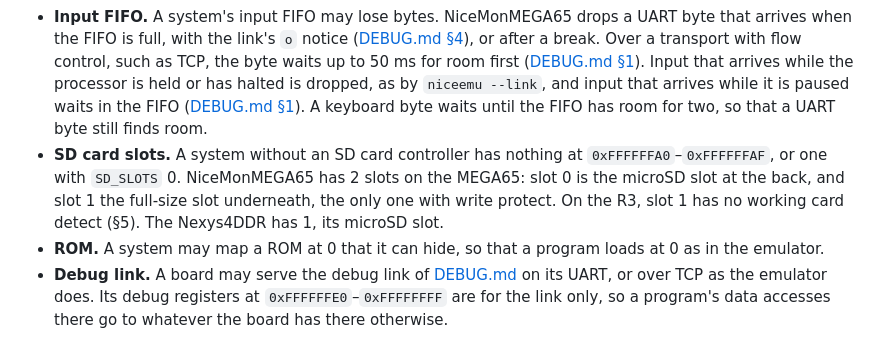
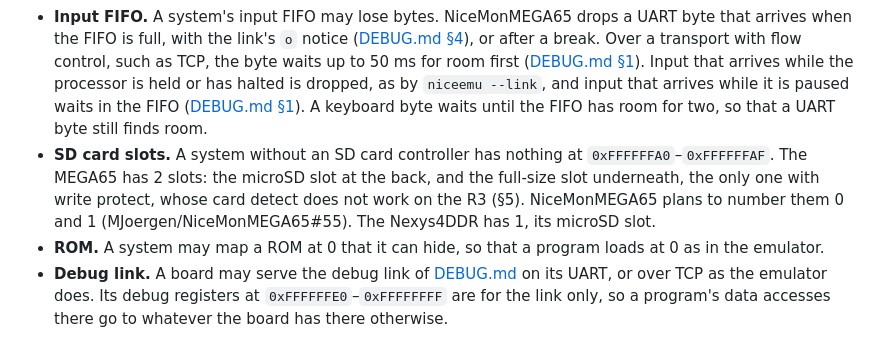
Before and after one commit to MJoergen/nice_cpu, a Markdown page: doc/SYSTEM.md, the part around the change. GitHub-like rendering.

```diff
--- a/doc/SYSTEM.md
+++ b/doc/SYSTEM.md
@@ -316,7 +316,7 @@ A board that wraps the FPGA core, such as [NiceMonMEGA65](https://github.com/MJo
 - **Screen.** A board's screen may be larger than the emulator's 80×25. NiceMonMEGA65's has up to 32K words. The color format of §1.1 applies unchanged. The display offset belongs to the board. The emulator's window draws the cursor from the board's cursor registers (§1.4), but has no offset.
 - **Console input.** A UART or a keyboard feeds the same console at `0xFFFFFF00`, with the same bits (§1.2). A break on the UART may end the line's input: the UART's bytes are then dropped until the next start, and a read returns `0x200` once the FIFO is empty, but the keyboard's bytes still go into the FIFO, and a read returns them. So a monitor that a host leaves keeps running on the keyboard, and a program that reads until the end still ends with the host's input. A keyboard sends no break. A board's keyboard gives the bytes of the window's keys (§1.5), and may have more keys.
 - **Input FIFO.** A system's input FIFO may lose bytes. NiceMonMEGA65 drops a UART byte that arrives when the FIFO is full, with the link's `o` notice ([DEBUG.md §4](DEBUG.md#4-notices)), or after a break. Over a transport with flow control, such as TCP, the byte waits up to 50 ms for room first ([DEBUG.md §1](DEBUG.md#1-the-byte-stream)). Input that arrives while the processor is held or has halted is dropped, as by `niceemu --link`, and input that arrives while it is paused waits in the FIFO ([DEBUG.md §1](DEBUG.md#1-the-byte-stream)). A keyboard byte waits until the FIFO has room for two, so that a UART byte still finds room.
-- **SD card slots.** A system without an SD card controller has nothing at `0xFFFFFFA0`–`0xFFFFFFAF`, or one with `SD_SLOTS` 0. NiceMonMEGA65 has 2 slots on the MEGA65: slot 0 is the microSD slot at the back, and slot 1 the full-size slot underneath, the only one with write protect. On the R3, slot 1 has no working card detect (§5). The Nexys4DDR has 1, its microSD slot.
+- **SD card slots.** A system without an SD card controller has nothing at `0xFFFFFFA0`–`0xFFFFFFAF`. The MEGA65 has 2 slots: the microSD slot at the back, and the full-size slot underneath, the only one with write protect, whose card detect does not work on the R3 (§5). NiceMonMEGA65 plans to number them 0 and 1 (MJoergen/NiceMonMEGA65#55). The Nexys4DDR has 1, its microSD slot.
 - **ROM.** A system may map a ROM at 0 that it can hide, so that a program loads at 0 as in the emulator.
 - **Debug link.** A board may serve the debug link of [DEBUG.md](DEBUG.md) on its UART, or over TCP as the emulator does. Its debug registers at `0xFFFFFFE0`–`0xFFFFFFFF` are for the link only, so a program's data accesses there go to whatever the board has there otherwise.
 - **Aliasing.** A system with 2^N words of RAM may decode only the low N address bits, so that the RAM repeats through the address space. Then the words of `0xFFFFFF02`–`0xFFFFFFFF` where it has no device or register alias the top words of the RAM, and the stack below `0xFFFFFF00` lands in them too. With 64K words they alias the RAM words `0xFF02`–`0xFFFF`, and `0xFFFF8000`–`0xFFFFFEFF` alias `0x8000`–`0xFEFF`; with 128K words, `0x1FF02`–`0x1FFFF` and `0x18000`–`0x1FEFF`. That is a property of the system, not a bug. A program learns the size from the system's documentation, or from a register in the system's own range (**Reserved words** above) if it has one. NiceMonMEGA65 has 64K words on the Nexys4DDR and 128K on the MEGA65, and a read-only word at `0xFFFFFF9E` that returns the RAM's words, which reads 0 in the emulator, where there is no limit (MJoergen/NiceMonMEGA65#68).
```
Also changed, not shown: doc/review/ninth-repository-review.md (+4 -0 lines).
